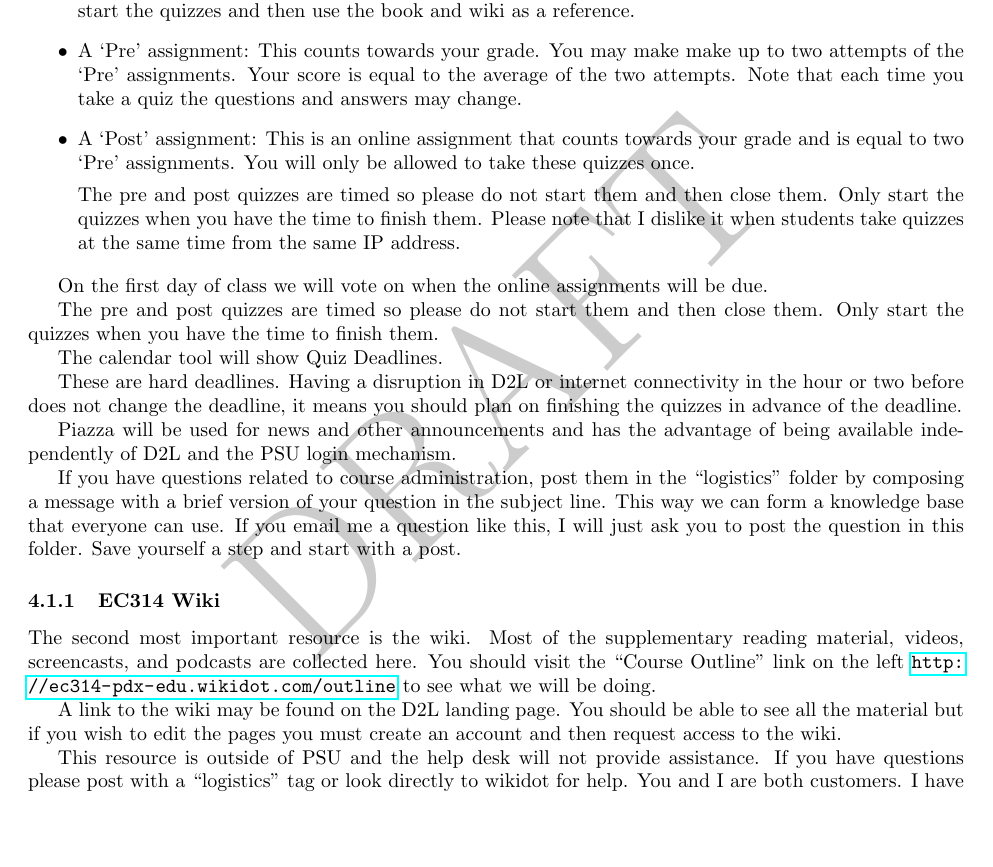
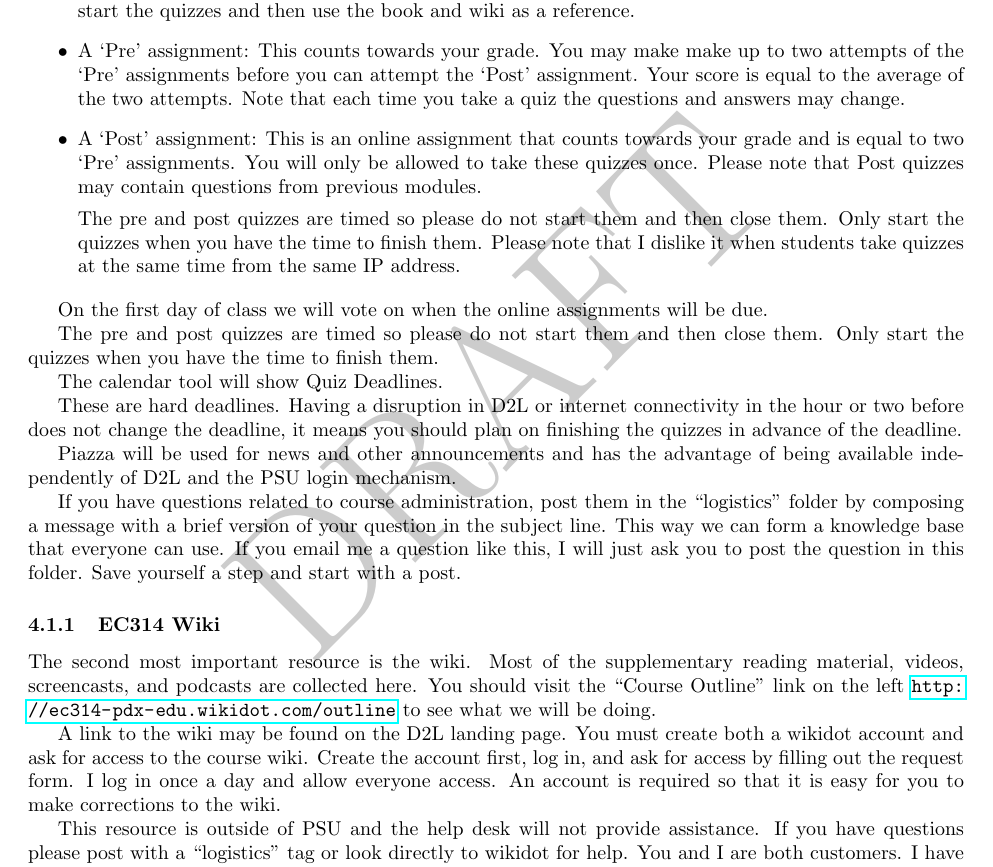
Before and after one commit to woodsjam/PSU-EC314, a LaTeX document (WoodsEC314Syllabus.tex): part of page 3 of 6, cut so that both start at the same text, the shorter picture padded with empty space. Compiled offline with pdfLaTeX.

Commit message:
Add wiki and grade details

```diff
--- a/WoodsEC314Syllabus.tex
+++ b/WoodsEC314Syllabus.tex
@@ -133,14 +133,13 @@ be structured with one or more of the following:
 %     may take as many times as you wish and does not count toward
 %     your grade.
 \item A `Pre' assignment: This counts towards your grade.
-  You may make make up to two attempts of the `Pre' assignments.
-%   before you can attempt the `Post' assignment.
+  You may make make up to two attempts of the `Pre' assignments before you can attempt the `Post' assignment.
   Your score is equal
   to the average of the two attempts. Note that each time you take a quiz the questions and answers may change.
 
 \item A `Post' assignment: This is an online assignment that counts
   towards your grade and is equal to two `Pre' assignments.  You will
-  only be allowed to take these quizzes once.
+  only be allowed to take these quizzes once.  Please note that Post quizzes may contain questions from previous modules.
 
   The pre and post quizzes are timed so please do not start them and
   then close them.  Only start the quizzes when you have the time to
@@ -189,9 +188,7 @@ collected here. You should visit the ``Course Outline'' link on the
 left \url{http://ec314-pdx-edu.wikidot.com/outline} to see what we will be
 doing.
 
-A link to the wiki may be found on the D2L landing page.  You should
-be able to see all the material but if you wish to edit the pages you
-must create an account and then request access to the wiki.
+A link to the wiki may be found on the D2L landing page.  You must create both a wikidot account and ask for access to the course wiki.  Create the account first, log in, and ask for access by filling out the request form.  I log in once a day and allow everyone access.  An account is required so that it is easy for you to make corrections to the wiki.
 
 This resource is outside of PSU and the help desk will not provide
 assistance.  If you have questions please post with a
```
